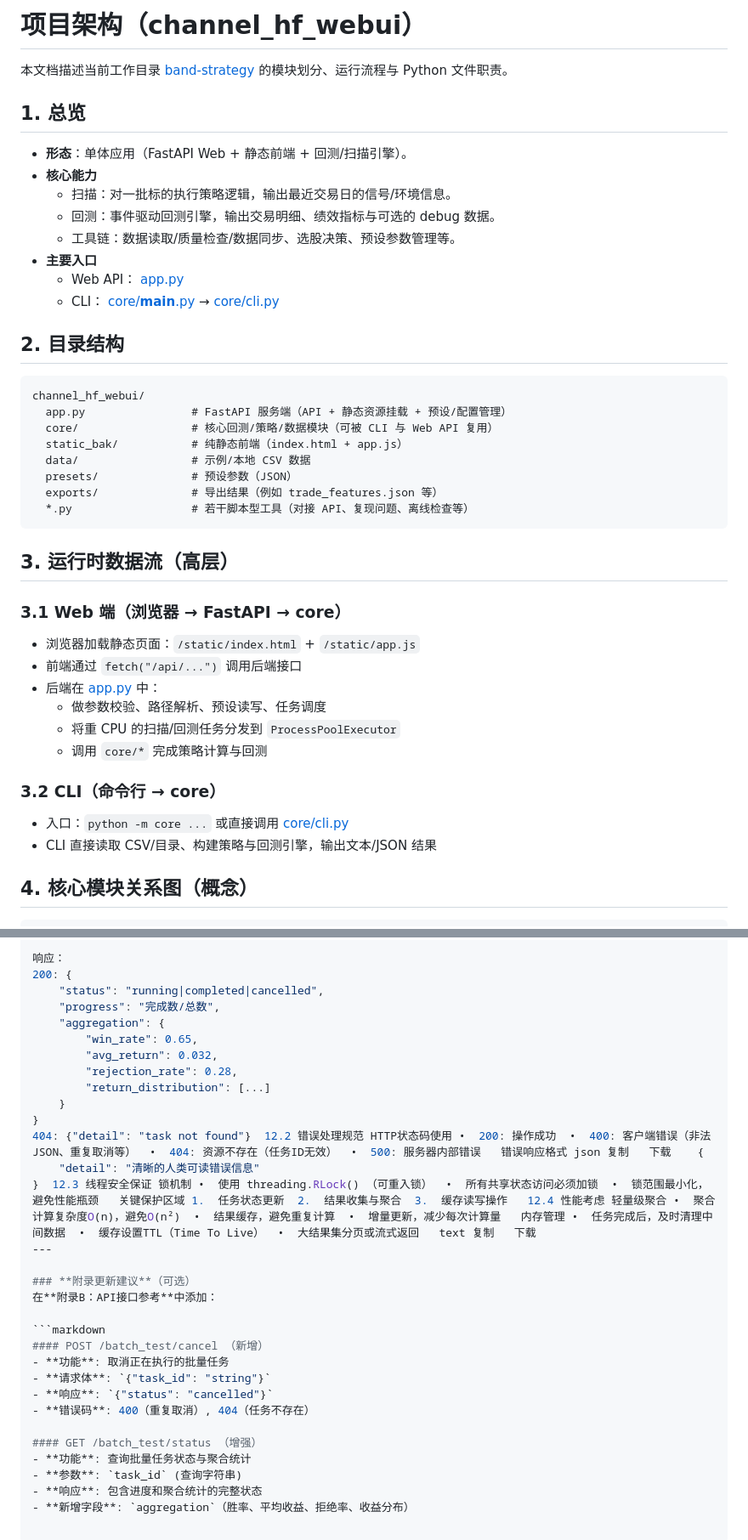
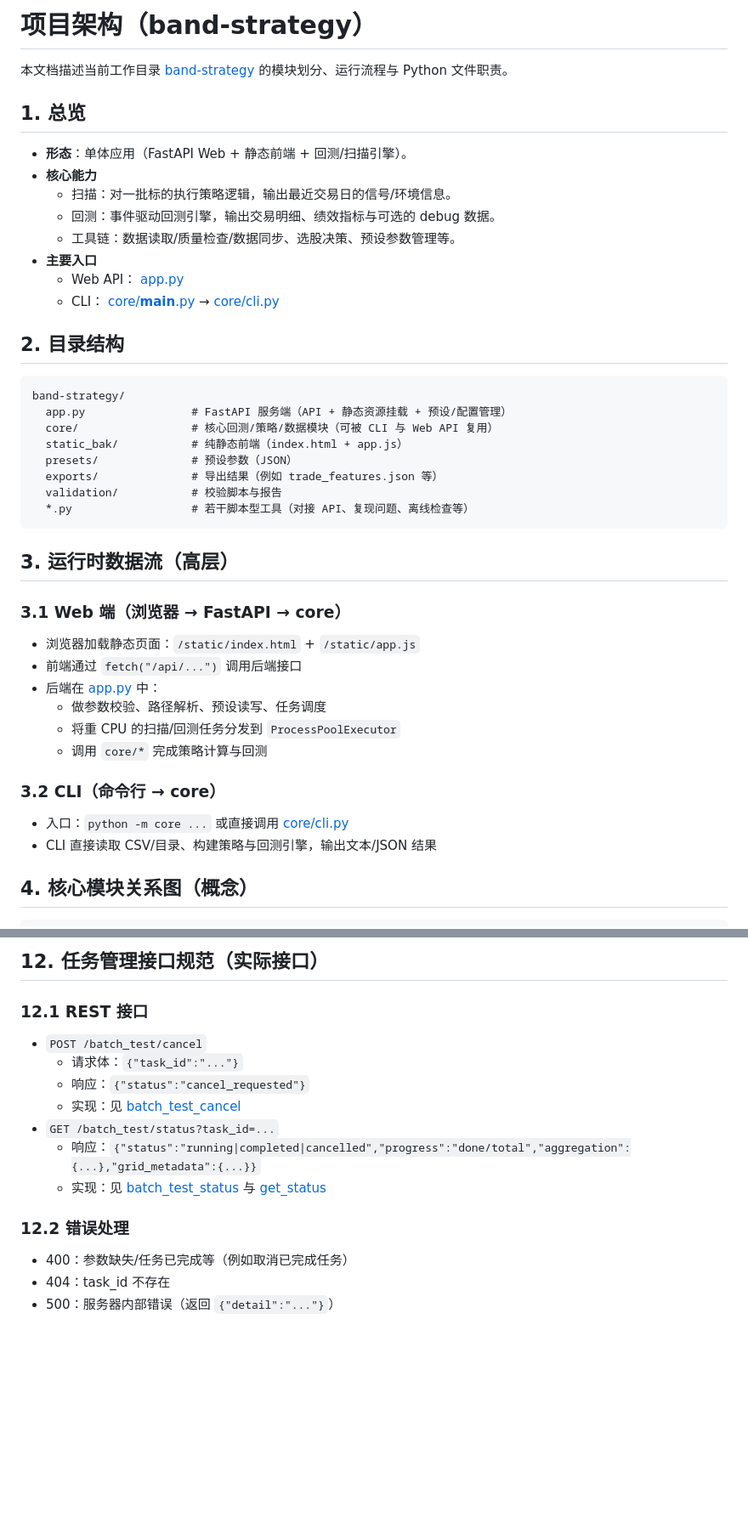
Before and after one commit to Richard-Gao-Code/band-strategy-system, a Markdown page: ARCHITECTURE.md, 2 parts joined by grey strips. Shown at 85% size. GitHub-like rendering; blank space fills up the shorter version.

````diff
--- a/ARCHITECTURE.md
+++ b/ARCHITECTURE.md
@@ -1,2 +1,2 @@
-# 项目架构（channel_hf_webui）
+# 项目架构（band-strategy）
 
@@ -16,13 +16,13 @@
 ## 2. 目录结构
 
 ```
-channel_hf_webui/
+band-strategy/
   app.py                # FastAPI 服务端（API + 静态资源挂载 + 预设/配置管理）
   core/                 # 核心回测/策略/数据模块（可被 CLI 与 Web API 复用）
   static_bak/           # 纯静态前端（index.html + app.js）
-  data/                 # 示例/本地 CSV 数据
   presets/              # 预设参数（JSON）
   exports/              # 导出结果（例如 trade_features.json 等）
+  validation/           # 校验脚本与报告
   *.py                  # 若干脚本型工具（对接 API、复现问题、离线检查等）
 ```
 
@@ -724,32 +741,16 @@ Content-Type: application/json
 
-响应：
-200: {
-    "status": "running|completed|cancelled",
-    "progress": "完成数/总数",
-    "aggregation": {
-        "win_rate": 0.65,
-        "avg_return": 0.032,
-        "rejection_rate": 0.28,
-        "return_distribution": [...]
-    }
-}
-404: {"detail": "task not found"}  12.2 错误处理规范 HTTP状态码使用 •  200: 操作成功  •  400: 客户端错误（非法JSON、重复取消等）  •  404: 资源不存在（任务ID无效）  •  500: 服务器内部错误   错误响应格式 json 复制   下载    {
-    "detail": "清晰的人类可读错误信息"
-}  12.3 线程安全保证 锁机制 •  使用 threading.RLock() （可重入锁）  •  所有共享状态访问必须加锁  •  锁范围最小化，避免性能瓶颈   关键保护区域 1.  任务状态更新  2.  结果收集与聚合  3.  缓存读写操作   12.4 性能考虑 轻量级聚合 •  聚合计算复杂度O(n)，避免O(n²)  •  结果缓存，避免重复计算  •  增量更新，减少每次计算量   内存管理 •  任务完成后，及时清理中间数据  •  缓存设置TTL（Time To Live）  •  大结果集分页或流式返回   text 复制   下载
----
+## 12. 任务管理接口规范（实际接口）
 
-### **附录更新建议**（可选）
-在**附录B：API接口参考**中添加：
+### 12.1 REST 接口
+- `POST /batch_test/cancel`
+  - 请求体：`{"task_id":"..."}`
+  - 响应：`{"status":"cancel_requested"}`
+  - 实现：见 [batch_test_cancel](file:///f:/Projects/band-strategy/app.py#L1148-L1172)
+- `GET /batch_test/status?task_id=...`
+  - 响应：`{"status":"running|completed|cancelled","progress":"done/total","aggregation":{...},"grid_metadata":{...}}`
+  - 实现：见 [batch_test_status](file:///f:/Projects/band-strategy/app.py#L1175-L1182) 与 [get_status](file:///f:/Projects/band-strategy/core/scanner_runner.py#L242-L256)
 
-```markdown
-#### POST /batch_test/cancel （新增）
-- **功能**: 取消正在执行的批量任务
-- **请求体**: `{"task_id": "string"}`
-- **响应**: `{"status": "cancelled"}`
-- **错误码**: 400（重复取消）, 404（任务不存在）
-
-#### GET /batch_test/status （增强）
-- **功能**: 查询批量任务状态与聚合统计
-- **参数**: `task_id` (查询字符串)
-- **响应**: 包含进度和聚合统计的完整状态
-- **新增字段**: `aggregation`（胜率、平均收益、拒绝率、收益分布）
+### 12.2 错误处理
+- 400：参数缺失/任务已完成等（例如取消已完成任务）
+- 404：task_id 不存在
+- 500：服务器内部错误（返回 `{"detail":"..."}`）
````
Also changed, not shown: other parts of ARCHITECTURE.md (+151 -134 lines).
